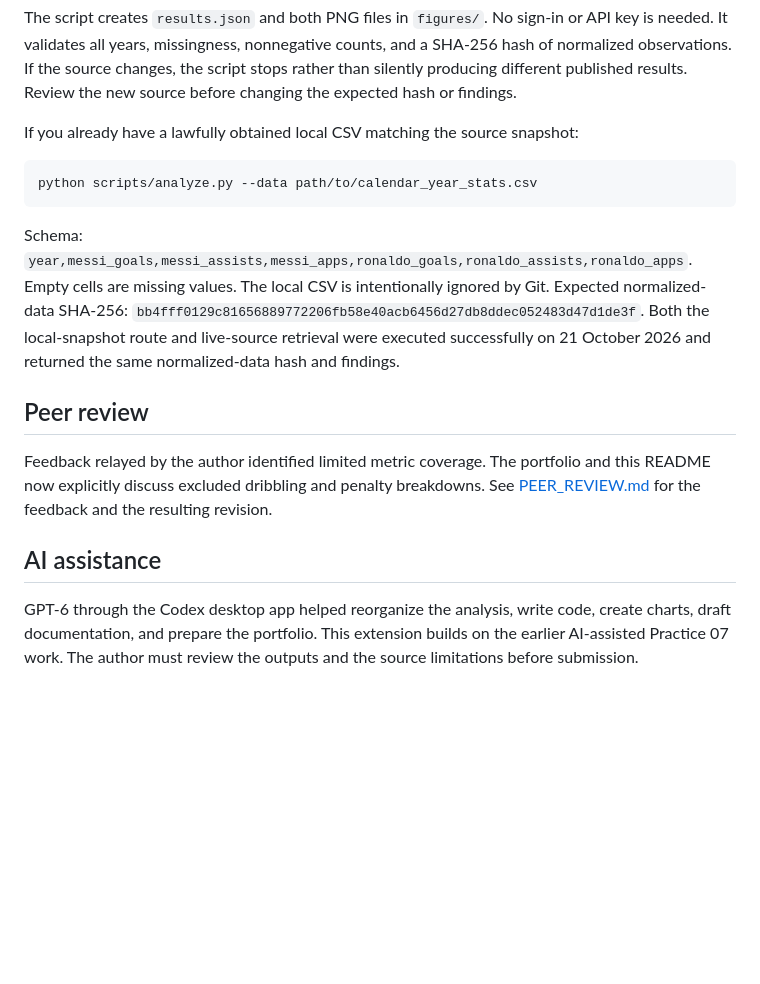
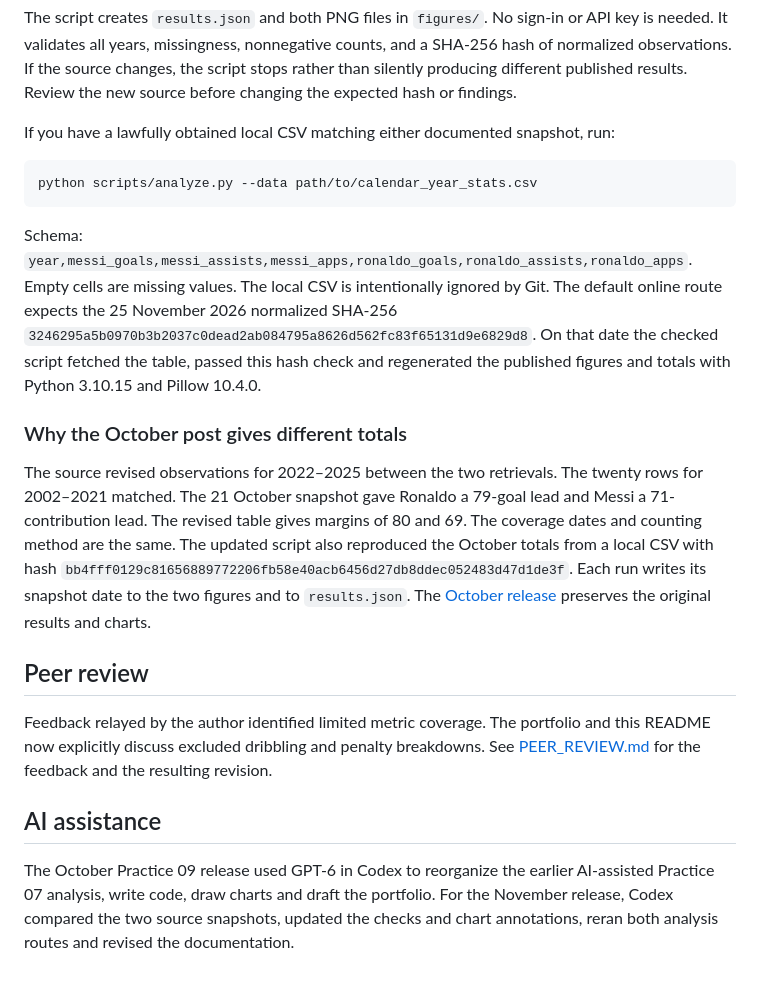
Before and after one commit to LISIWEI-UM/data-science-project, a Markdown page: README.md, the part around one of its changes. Drawn GitHub-style; blank space fills up the shorter version.

````diff
--- a/README.md
+++ b/README.md
@@ -87,7 +87,7 @@ counts, and a SHA-256 hash of normalized observations. If the source changes,
 the script stops rather than silently producing different published results.
 Review the new source before changing the expected hash or findings.
 
-If you already have a lawfully obtained local CSV matching the source snapshot:
+If you have a lawfully obtained local CSV matching either documented snapshot, run:
 
 ```sh
 python scripts/analyze.py --data path/to/calendar_year_stats.csv
@@ -95,10 +95,22 @@ python scripts/analyze.py --data path/to/calendar_year_stats.csv
 
 Schema: `year,messi_goals,messi_assists,messi_apps,ronaldo_goals,ronaldo_assists,ronaldo_apps`.
 Empty cells are missing values. The local CSV is intentionally ignored by Git.
-Expected normalized-data SHA-256:
+The default online route expects the 25 November 2026 normalized SHA-256
+`3246295a5b0970b3b2037c0dead2ab084795a8626d562fc83f65131d9e6829d8`.
+On that date the checked script fetched the table, passed this hash check and
+regenerated the published figures and totals with Python 3.10.15 and Pillow 10.4.0.
+
+### Why the October post gives different totals
+
+The source revised observations for 2022–2025 between the two retrievals.
+The twenty rows for 2002–2021 matched. The 21 October snapshot gave Ronaldo a
+79-goal lead and Messi a 71-contribution lead. The revised table gives margins
+of 80 and 69. The coverage dates and counting method are the same.
+The updated script also reproduced the October totals from a local CSV with hash
 `bb4fff0129c81656889772206fb58e40acb6456d27db8ddec052483d47d1de3f`.
-Both the local-snapshot route and live-source retrieval were executed successfully
-on 21 October 2026 and returned the same normalized-data hash and findings.
+Each run writes its snapshot date to the two figures and to `results.json`.
+The [October release](https://github.com/LISIWEI-UM/data-science-project/tree/9f4ac0b3d1672b9e8b12fb8e913a55603e6a7b85)
+preserves the original results and charts.
 
 ## Peer review
 
@@ -108,7 +120,7 @@ See [PEER_REVIEW.md](PEER_REVIEW.md) for the feedback and the resulting revision
 
 ## AI assistance
 
-GPT-6 through the Codex desktop app helped reorganize the analysis, write code,
-create charts, draft documentation, and prepare the portfolio. This extension
-builds on the earlier AI-assisted Practice 07 work. The author must review the
-outputs and the source limitations before submission.
+The October Practice 09 release used GPT-6 in Codex to reorganize the earlier
+AI-assisted Practice 07 analysis, write code, draw charts and draft the portfolio.
+For the November release, Codex compared the two source snapshots, updated the
+checks and chart annotations, reran both analysis routes and revised the documentation.
````
Also changed, not shown: other parts of README.md (+9 -9 lines), PEER_REVIEW.md (+1 -1 lines), figures/annual_goals.png, figures/metric_comparison.png, 2 other files.
